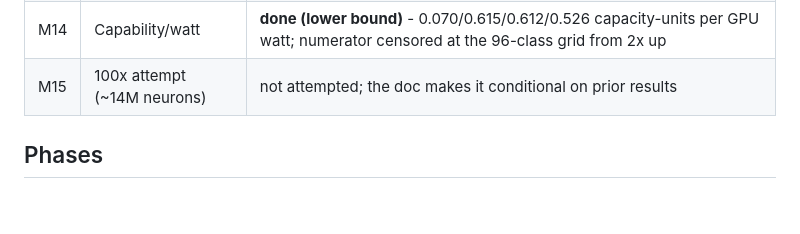
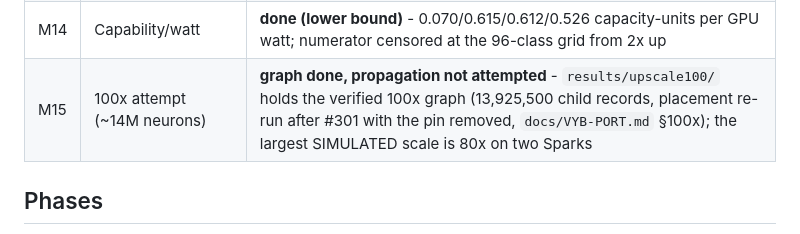
Before and after one commit to rickenator/VybFly, a Markdown page: docs/ROADMAP.md, the part around the change. GitHub-like rendering; blank space fills up the shorter version.

```diff
--- a/docs/ROADMAP.md
+++ b/docs/ROADMAP.md
@@ -31,7 +31,7 @@ listed; anything unverified is stated as such.
 | M12 | Scaling benchmarks (capability vs size) | **done** - 4 scales, identical protocol fingerprint; PR ~ N^0.318, MI@delta=0.1 alpha=1.014, capacity 8->96 (censored); temporal/sequence depth 0 at every scale |
 | M13 | Energy curves (power vs size) | **done** - ~438/500/946/2022 J for 1x/2x/5x/10x (~5% run-to-run; see `results/energy/CURVES-NOTE.md`); J per spike falls 8.9->4.2 uJ |
 | M14 | Capability/watt | **done (lower bound)** - 0.070/0.615/0.612/0.526 capacity-units per GPU watt; numerator censored at the 96-class grid from 2x up |
-| M15 | 100x attempt (~14M neurons) | not attempted; the doc makes it conditional on prior results |
+| M15 | 100x attempt (~14M neurons) | **graph done, propagation not attempted** - `results/upscale100/` holds the verified 100x graph (13,925,500 child records, placement re-run after #301 with the pin removed, `docs/VYB-PORT.md` §100x); the largest SIMULATED scale is 80x on two Sparks |
 
 ## Phases
 
```
Also changed, not shown: README.md (+3 -2 lines).
